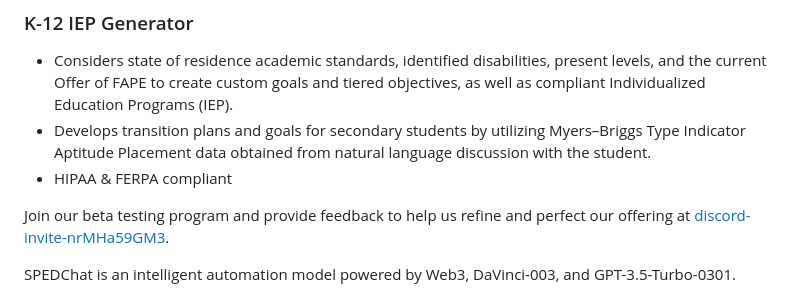
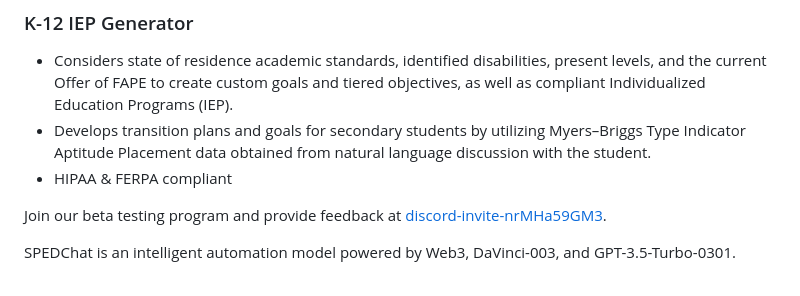
Before and after one commit to sped-chat/sped-chat.github.io, a Markdown page: README.md, the part around the change. Rendered like a GitHub page.

```diff
--- a/README.md
+++ b/README.md
@@ -6,7 +6,7 @@
 - Develops transition plans and goals for secondary students by utilizing Myers–Briggs Type Indicator Aptitude Placement data obtained from natural language discussion with the student.
 - HIPAA & FERPA compliant
 
-Join our beta testing program and provide feedback to help us refine and perfect our offering at [discord-invite-nrMHa59GM3](https://discord.com/invite/nrMHa59GM3).
+Join our beta testing program and provide feedback at [discord-invite-nrMHa59GM3](https://discord.com/invite/nrMHa59GM3).
 
 SPEDChat is an intelligent automation model powered by Web3, DaVinci-003, and GPT-3.5-Turbo-0301.
 
```
